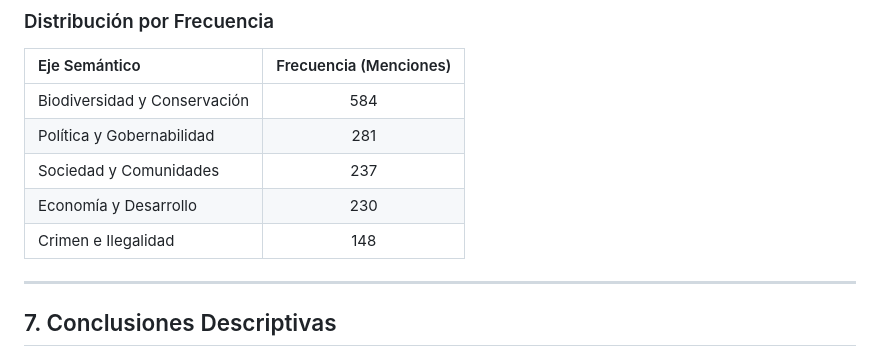
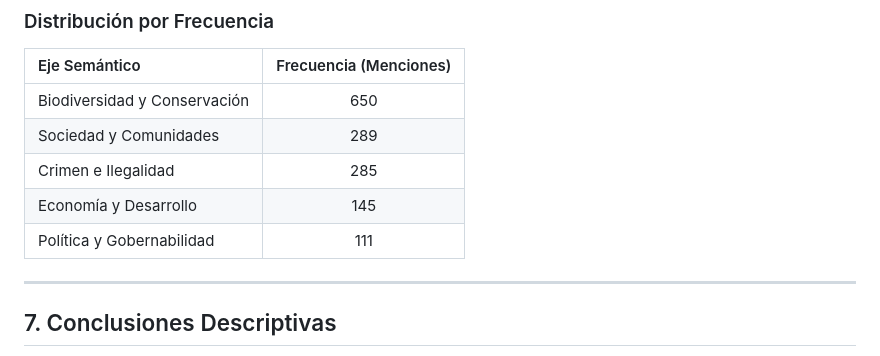
Before and after one commit to faridmayorga/lupaecologica, a Markdown page: README.md, the part around the change. Drawn GitHub-style.

Commit message:
Update frequency distribution in README

```diff
--- a/README.md
+++ b/README.md
@@ -61,11 +61,11 @@ El procesamiento de los titulares mediante los diccionarios de lemas arrojó los
 ### Distribución por Frecuencia
 | Eje Semántico | Frecuencia (Menciones) |
 | :--- | :---: |
-| Biodiversidad y Conservación | 584 |
-| Política y Gobernabilidad | 281 |
-| Sociedad y Comunidades | 237 |
-| Economía y Desarrollo | 230 |
-| Crimen e Ilegalidad | 148 |
+| Biodiversidad y Conservación | 650 |
+| Sociedad y Comunidades | 289 |
+| Crimen e Ilegalidad | 285 |
+| Economía y Desarrollo | 145 |
+| Política y Gobernabilidad | 111 |
 
 ---
 
```
